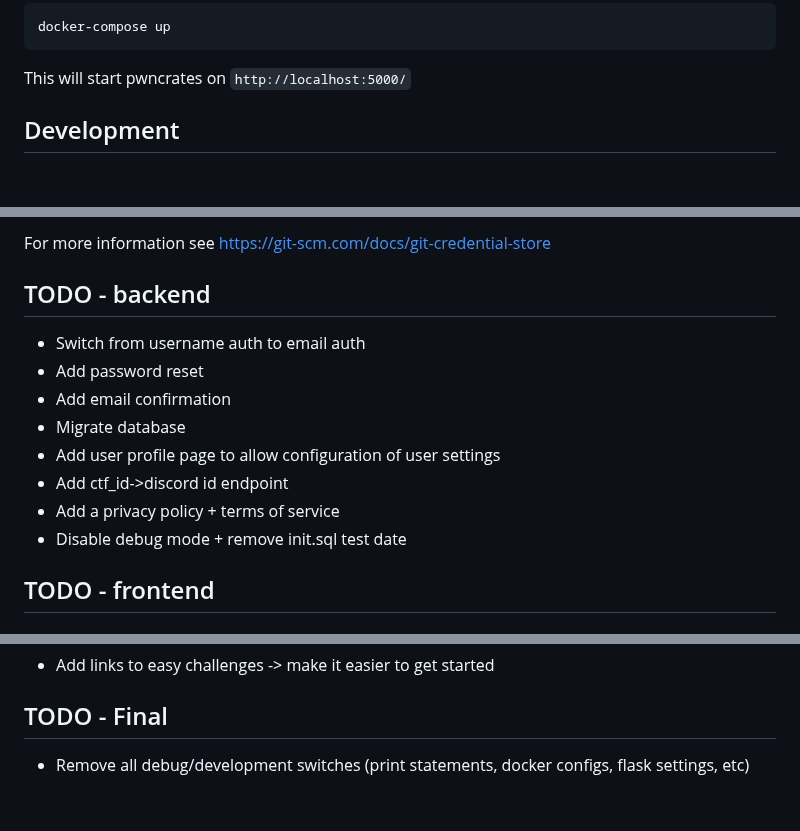
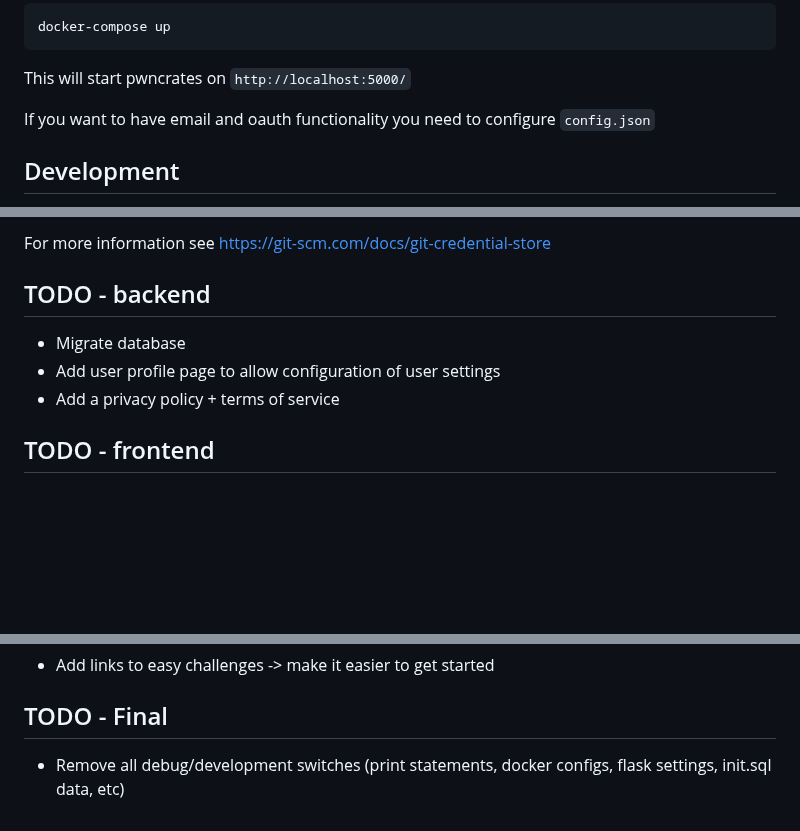
Before and after one commit to StudSec/pwncrates, a Markdown page: README.md, 3 parts joined by grey strips. Drawn GitHub-style; blank space fills up the shorter version.

Commit message:
Updated todo's

````diff
--- a/README.md
+++ b/README.md
@@ -21,6 +21,8 @@ Then run pwncrates using
 docker-compose up
 ```
 This will start pwncrates on `http://localhost:5000/`
+
+If you want to have email and oauth functionality you need to configure `config.json`
 
 ## Development
 For development, you likely want to rapidly redeploy the docker
@@ -72,14 +74,9 @@ For more information see
 https://git-scm.com/docs/git-credential-store
 
 ## TODO - backend
-- Switch from username auth to email auth
-- Add password reset
-- Add email confirmation
 - Migrate database
 - Add user profile page to allow configuration of user settings
-- Add ctf_id->discord id endpoint
 - Add a privacy policy + terms of service
-- Disable debug mode + remove init.sql test date
 
 ## TODO - frontend
 #### General
@@ -116,4 +113,4 @@ https://git-scm.com/docs/git-credential-store
 - Add links to easy challenges -> make it easier to get started
 
 ## TODO - Final
-- Remove all debug/development switches (print statements, docker configs, flask settings, etc)
+- Remove all debug/development switches (print statements, docker configs, flask settings, init.sql data, etc)
````
